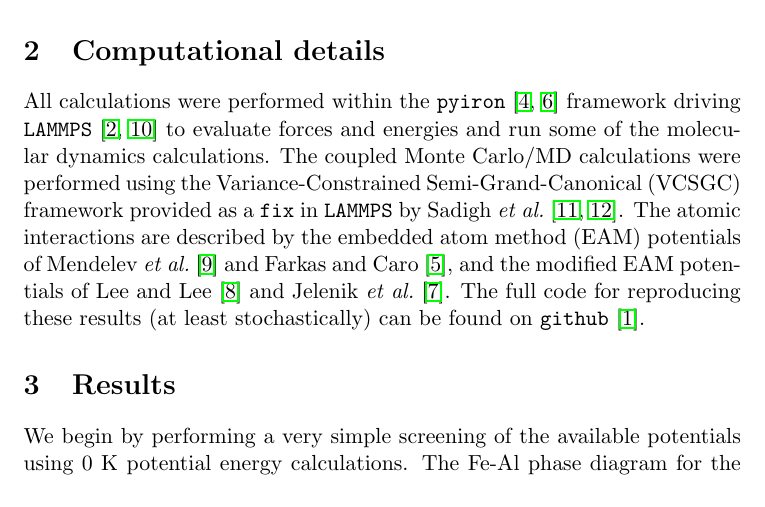
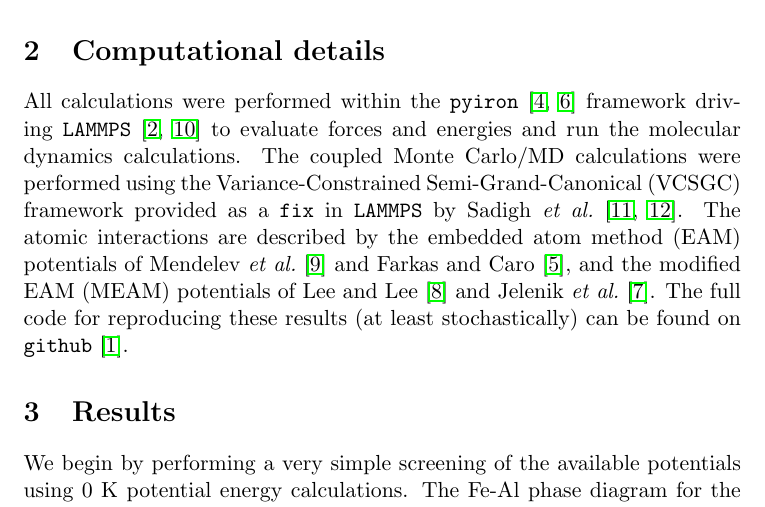
Before and after one commit to liamhuber/FeAl_solution, a LaTeX document (writeup/supplementary/supplementary.tex, which reads writeup/supplementary/sections/computational.tex): part of page 2 of 12, cut so that both start at the same text. Compiled offline with pdfLaTeX.

Commit message:
Update computational

```diff
--- a/writeup/supplementary/sections/computational.tex
+++ b/writeup/supplementary/sections/computational.tex
@@ -1,4 +1,4 @@
-All calculations were performed within the \code{pyiron}~\cite{pyiron, pyiron-paper} framework driving \code{LAMMPS}~\cite{lammps, plimpton1995fast} to evaluate forces and energies and run some of the molecular dynamics calculations.
+All calculations were performed within the \code{pyiron}~\cite{pyiron, pyiron-paper} framework driving \code{LAMMPS}~\cite{lammps, plimpton1995fast} to evaluate forces and energies and run the molecular dynamics calculations.
 The coupled Monte Carlo/MD calculations were performed using the Variance-Constrained Semi-Grand-Canonical (VCSGC) framework provided as a \code{fix} in \code{LAMMPS} by Sadigh \etal~\cite{sadigh2012calculation, sadigh2012scalable}.
-The atomic interactions are described by the embedded atom method (EAM) potentials of Mendelev \etal~\cite{mendelev2005effect} and Farkas and Caro \cite{farkas2020model}, and the modified EAM potentials of Lee and Lee~\cite{lee2010modified} and Jelenik \etal~\cite{jelinek2012modified}.
+The atomic interactions are described by the embedded atom method (EAM) potentials of Mendelev \etal~\cite{mendelev2005effect} and Farkas and Caro \cite{farkas2020model}, and the modified EAM (MEAM) potentials of Lee and Lee~\cite{lee2010modified} and Jelenik \etal~\cite{jelinek2012modified}.
 The full code for reproducing these results (at least stochastically) can be found on \code{github}~\cite{feal}.
```
